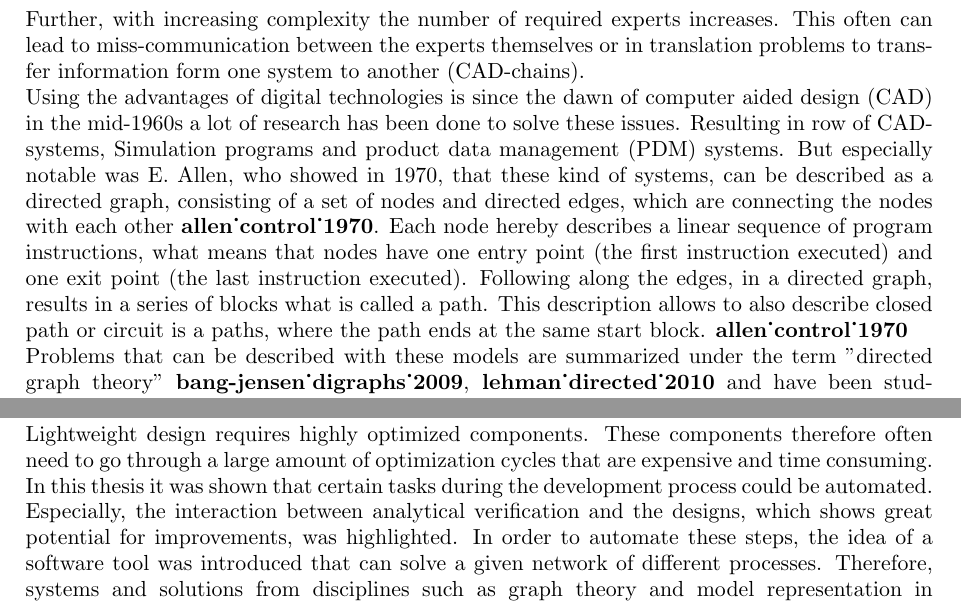
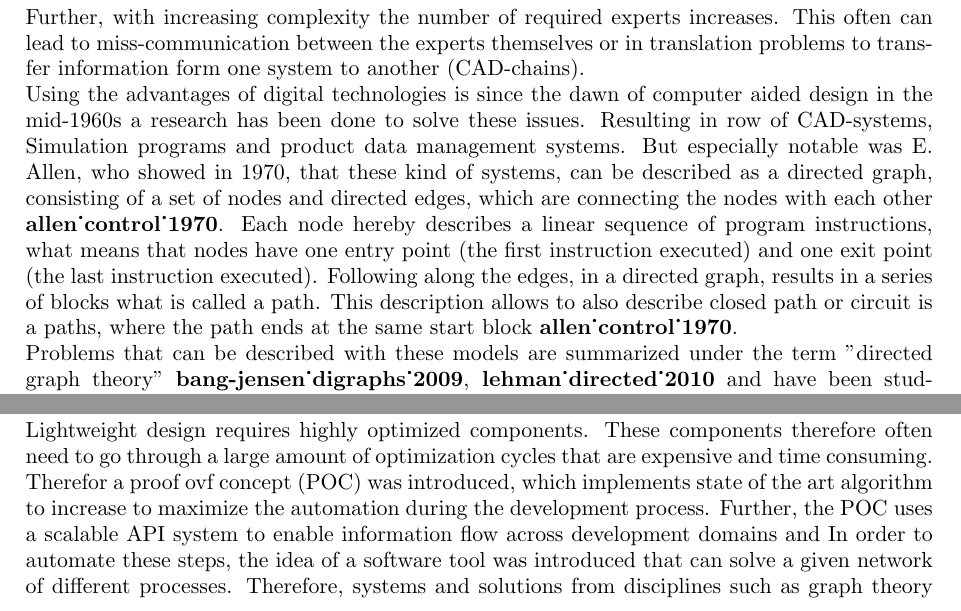
Before and after one commit to Modular-Design/paper, a LaTeX document (esan.tex, which reads src/conclusion.tex, src/introduction.tex): two parts of pages 2 and 6 of 7 before the commit and two parts of pages 2 and 7 of 7 after it, joined at a grey line, cut so that both start at the same text. Compiled offline with pdfLaTeX.

Commit message:
revision

```diff
--- a/src/conclusion.tex
+++ b/src/conclusion.tex
@@ -2,8 +2,8 @@
 
 Lightweight design requires highly optimized components.
 These components therefore often need to go through a large amount of optimization cycles that are expensive and time consuming.
-In this thesis it was shown that certain tasks during the development process could be automated.
-Especially, the interaction between analytical verification and the designs, which shows great potential for improvements, was highlighted.
+Therefor a proof ovf concept (POC) was introduced, which implements state of the art algorithm to increase to maximize the automation during the development process.
+Further, the POC uses a scalable API system to enable information flow across development domains and
 In order to automate these steps, the idea of a software tool was introduced that can solve a given network of different processes.
 Therefore, systems and solutions from disciplines such as graph theory and model representation in simulations were adapted to illustrate the development process.
 In thesis, a solving algorithm was introduced with which the connected sub-process can be processed, taking into account the interaction between the processes.
--- a/src/introduction.tex
+++ b/src/introduction.tex
@@ -21,9 +21,9 @@ also reduces the amount of reusable components with slightly changes in the prod
 Further, with increasing complexity the number of required experts increases.
 This often can lead to miss-communication between the experts themselves or in translation problems
 to transfer information form one system to another (CAD-chains).\\
-Using the advantages of digital technologies is since the dawn of computer aided design (CAD) in the mid-1960s
-a lot of research has been done to solve these issues.
-Resulting in row of CAD-systems, Simulation programs and product data management (PDM) systems.
+Using the advantages of digital technologies is since the dawn of computer aided design in the mid-1960s
+a research has been done to solve these issues.
+Resulting in row of CAD-systems, Simulation programs and product data management systems.
 But especially notable was E. Allen, who showed in 1970, that these kind of systems,
 can be described as a directed graph, consisting of a set of nodes and directed edges,
 which are connecting the nodes with each other \cite{allen_control_1970}.
```
Also changed, not shown: pics/500Z_solution.png, pics/Exp2.PNG, pics/VDI_2206.PNG, pics/interactive-design.PNG, src/introduction.tex (7 more changed lines).
